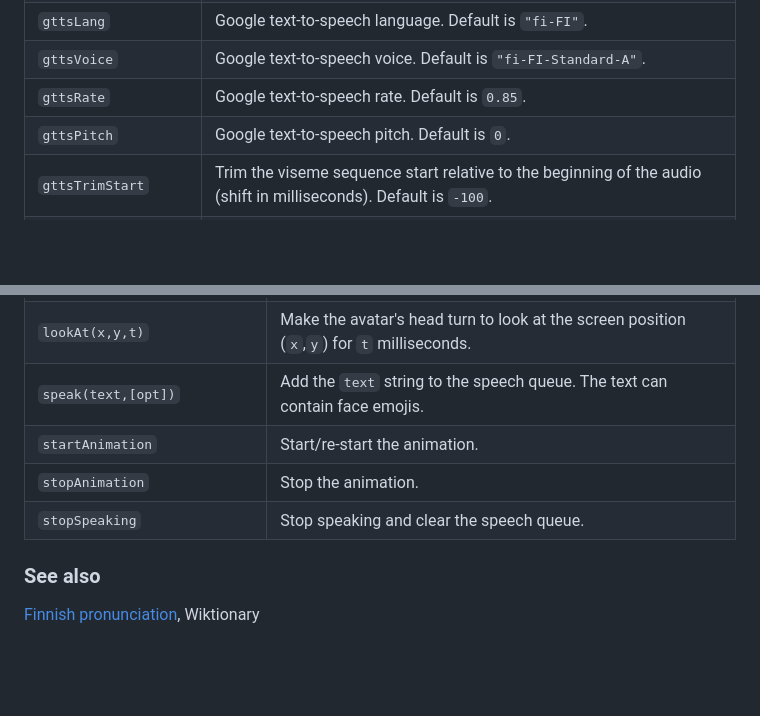
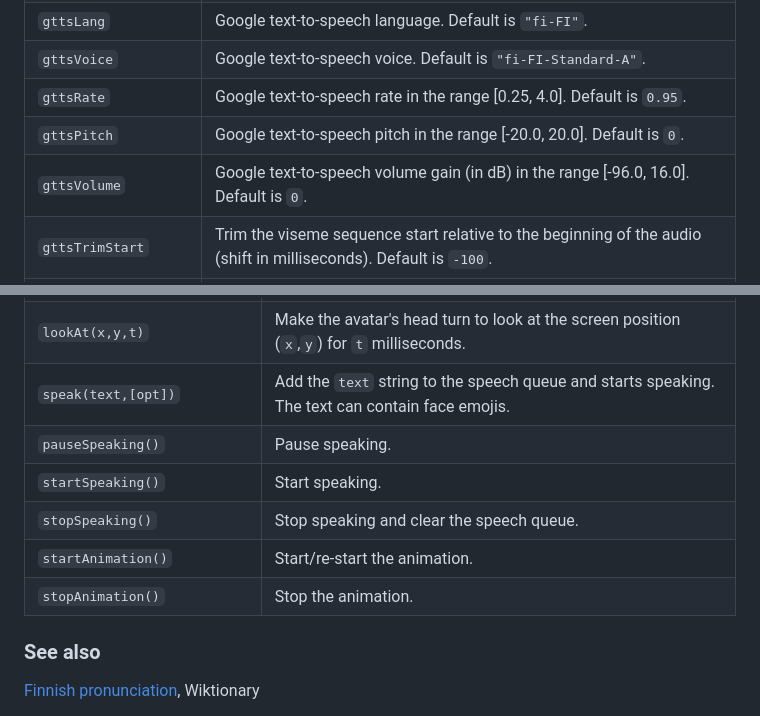
Before and after one commit to met4citizen/TalkingHead, a Markdown page: README.md, 2 parts joined by grey strips. Drawn GitHub-style; blank space fills up the shorter version.

Commit message:
Added some ranges for Google TTS options

```diff
--- a/README.md
+++ b/README.md
@@ -37,8 +37,9 @@ Option | Description
 `gttsApikey` | Google Text-to-Speech API key when using the Google TTS endpoint. **NOTE: Don't use this in client-side code in production**.
 `gttsLang` | Google text-to-speech language. Default is `"fi-FI"`.
 `gttsVoice` | Google text-to-speech voice. Default is `"fi-FI-Standard-A"`.
-`gttsRate` | Google text-to-speech rate. Default is `0.85`.
-`gttsPitch` | Google text-to-speech pitch. Default is `0`.
+`gttsRate` | Google text-to-speech rate in the range [0.25, 4.0]. Default is `0.95`.
+`gttsPitch` | Google text-to-speech pitch in the range [-20.0, 20.0]. Default is `0`.
+`gttsVolume` | Google text-to-speech volume gain (in dB) in the range [-96.0, 16.0]. Default is `0`.
 `gttsTrimStart` | Trim the viseme sequence start relative to the beginning of the audio (shift in milliseconds). Default is `-100`.
 `gttsTrimEnd`| Trim the viseme sequence end relative to the end of the audio (shift in milliseconds). Default is `300`.
 `avatarRootObject` | The name of the Ready Player Me avatar root object. Default is `'AvatarRoot'`.
@@ -58,10 +59,13 @@ Method | Description
 --- | ---
 `loadModel(url,[success],[error])` | Load new GLB avatar `url` with callback functions `success` and `error`.
 `lookAt(x,y,t)` | Make the avatar's head turn to look at the screen position (`x`,`y`) for `t` milliseconds.
-`speak(text,[opt])` | Add the `text` string to the speech queue. The text can contain face emojis.
-`startAnimation` | Start/re-start the animation.
-`stopAnimation` | Stop the animation.
-`stopSpeaking` | Stop speaking and clear the speech queue.
+`speak(text,[opt])` | Add the `text` string to the speech queue and starts speaking. The text can contain face emojis.
+`pauseSpeaking()` | Pause speaking.
+`startSpeaking()` | Start speaking.
+`stopSpeaking()` | Stop speaking and clear the speech queue.
+`startAnimation()` | Start/re-start the animation.
+`stopAnimation()` | Stop the animation.
+
 
 ### See also
 
```
